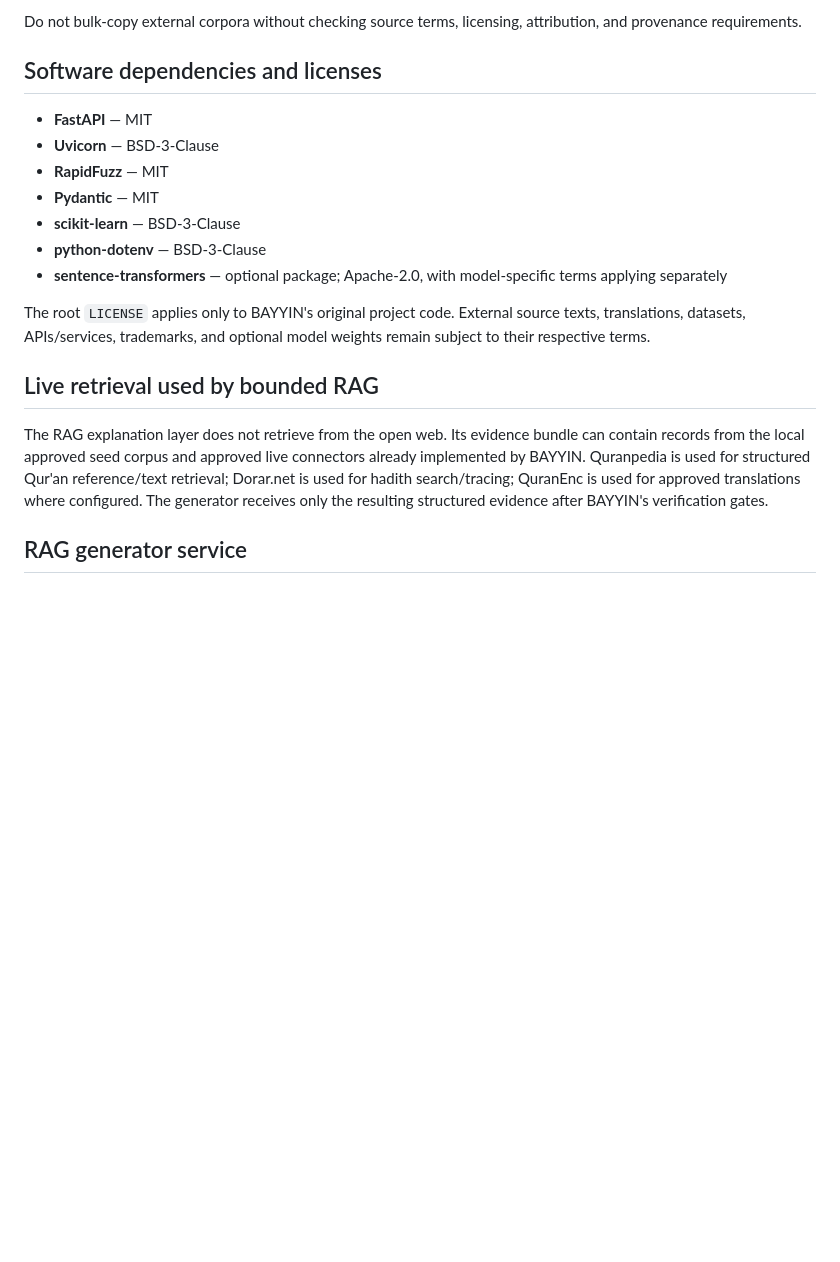
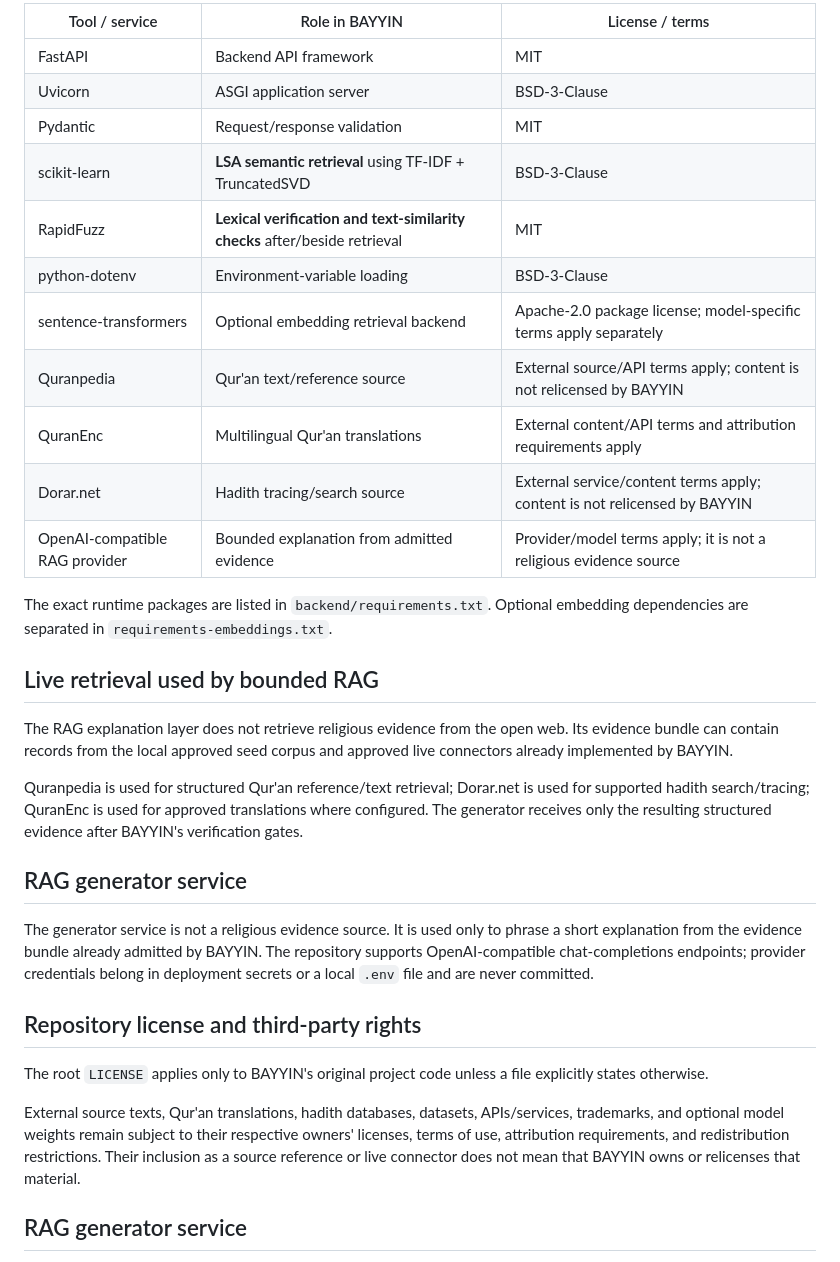
Before and after one commit to CS-AfnanAlkathiri/BAYYIN, a Markdown page: docs/SOURCES_AND_LICENSES.md, the part around one of its changes. GitHub-like rendering; blank space fills up the shorter version.

```diff
--- a/docs/SOURCES_AND_LICENSES.md
+++ b/docs/SOURCES_AND_LICENSES.md
@@ -44,21 +61,36 @@ English hadith text in the seed data is display rendering and is not a substitut
 
-Do not bulk-copy external corpora without checking source terms, licensing, attribution, and provenance requirements.
+| Tool / service | Role in BAYYIN | License / terms |
+|---|---|---|
+| FastAPI | Backend API framework | MIT |
+| Uvicorn | ASGI application server | BSD-3-Clause |
+| Pydantic | Request/response validation | MIT |
+| scikit-learn | **LSA semantic retrieval** using TF-IDF + TruncatedSVD | BSD-3-Clause |
+| RapidFuzz | **Lexical verification and text-similarity checks** after/beside retrieval | MIT |
+| python-dotenv | Environment-variable loading | BSD-3-Clause |
+| sentence-transformers | Optional embedding retrieval backend | Apache-2.0 package license; model-specific terms apply separately |
+| Quranpedia | Qur'an text/reference source | External source/API terms apply; content is not relicensed by BAYYIN |
+| QuranEnc | Multilingual Qur'an translations | External content/API terms and attribution requirements apply |
+| Dorar.net | Hadith tracing/search source | External service/content terms apply; content is not relicensed by BAYYIN |
+| OpenAI-compatible RAG provider | Bounded explanation from admitted evidence | Provider/model terms apply; it is not a religious evidence source |
 
-## Software dependencies and licenses
-
-- **FastAPI** — MIT
-- **Uvicorn** — BSD-3-Clause
-- **RapidFuzz** — MIT
-- **Pydantic** — MIT
-- **scikit-learn** — BSD-3-Clause
-- **python-dotenv** — BSD-3-Clause
-- **sentence-transformers** — optional package; Apache-2.0, with model-specific terms applying separately
-
-The root `LICENSE` applies only to BAYYIN's original project code. External source texts, translations, datasets, APIs/services, trademarks, and optional model weights remain subject to their respective terms.
+The exact runtime packages are listed in `backend/requirements.txt`. Optional embedding dependencies are separated in `requirements-embeddings.txt`.
 
 ## Live retrieval used by bounded RAG
 
-The RAG explanation layer does not retrieve from the open web. Its evidence bundle can contain records from the local approved seed corpus and approved live connectors already implemented by BAYYIN. Quranpedia is used for structured Qur'an reference/text retrieval; Dorar.net is used for hadith search/tracing; QuranEnc is used for approved translations where configured. The generator receives only the resulting structured evidence after BAYYIN's verification gates.
+The RAG explanation layer does not retrieve religious evidence from the open web. Its evidence bundle can contain records from the local approved seed corpus and approved live connectors already implemented by BAYYIN.
+
+Quranpedia is used for structured Qur'an reference/text retrieval; Dorar.net is used for supported hadith search/tracing; QuranEnc is used for approved translations where configured. The generator receives only the resulting structured evidence after BAYYIN's verification gates.
+
+## RAG generator service
+
+The generator service is not a religious evidence source. It is used only to phrase a short explanation from the evidence bundle already admitted by BAYYIN. The repository supports OpenAI-compatible chat-completions endpoints; provider credentials belong in deployment secrets or a local `.env` file and are never committed.
+
+## Repository license and third-party rights
+
+The root `LICENSE` applies only to BAYYIN's original project code unless a file explicitly states otherwise.
+
+External source texts, Qur'an translations, hadith databases, datasets, APIs/services, trademarks, and optional model weights remain subject to their respective owners' licenses, terms of use, attribution requirements, and redistribution restrictions. Their inclusion as a source reference or live connector does not mean that BAYYIN owns or relicenses that material.
+
 
 
 ## RAG generator service
```
Also changed, not shown: other parts of docs/SOURCES_AND_LICENSES.md (+34 -17 lines).
